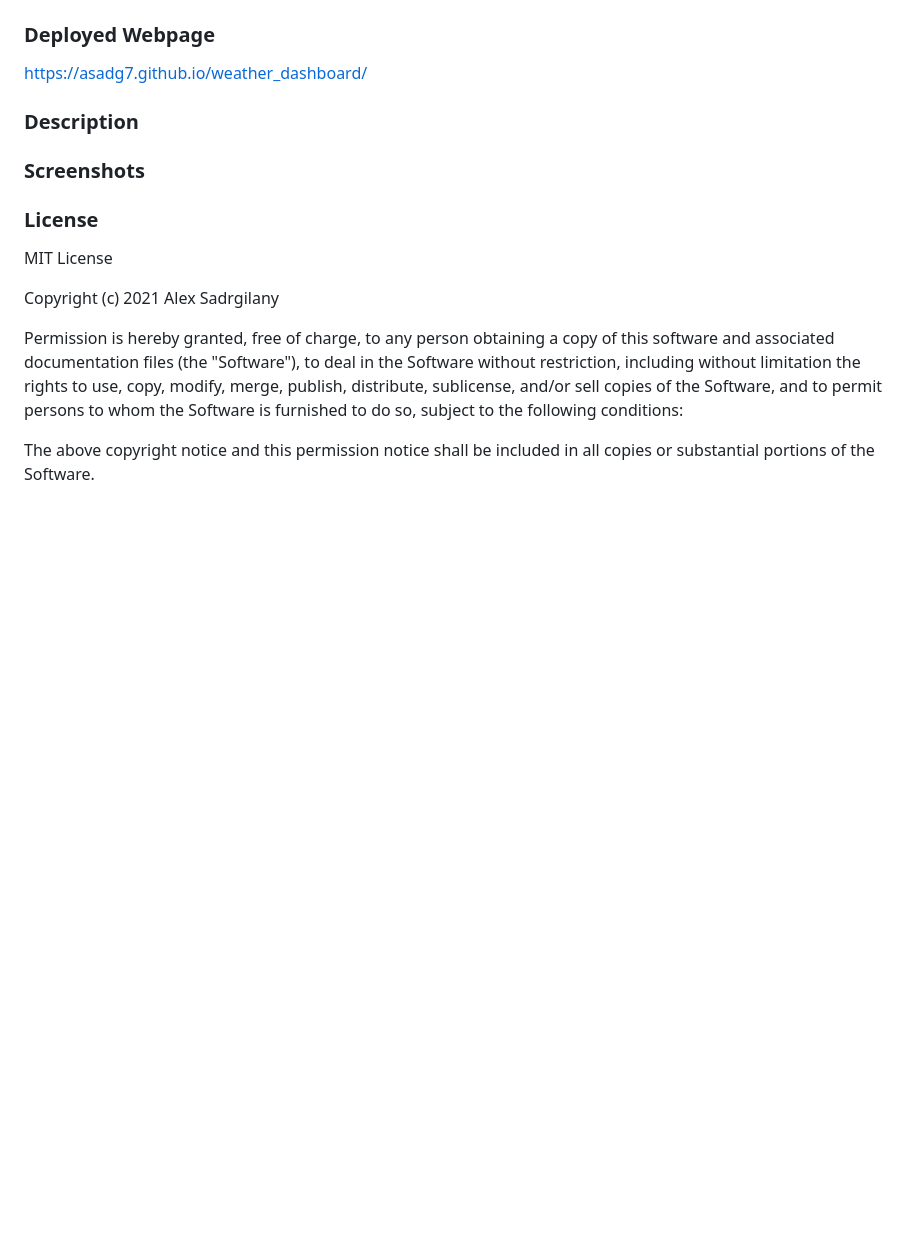
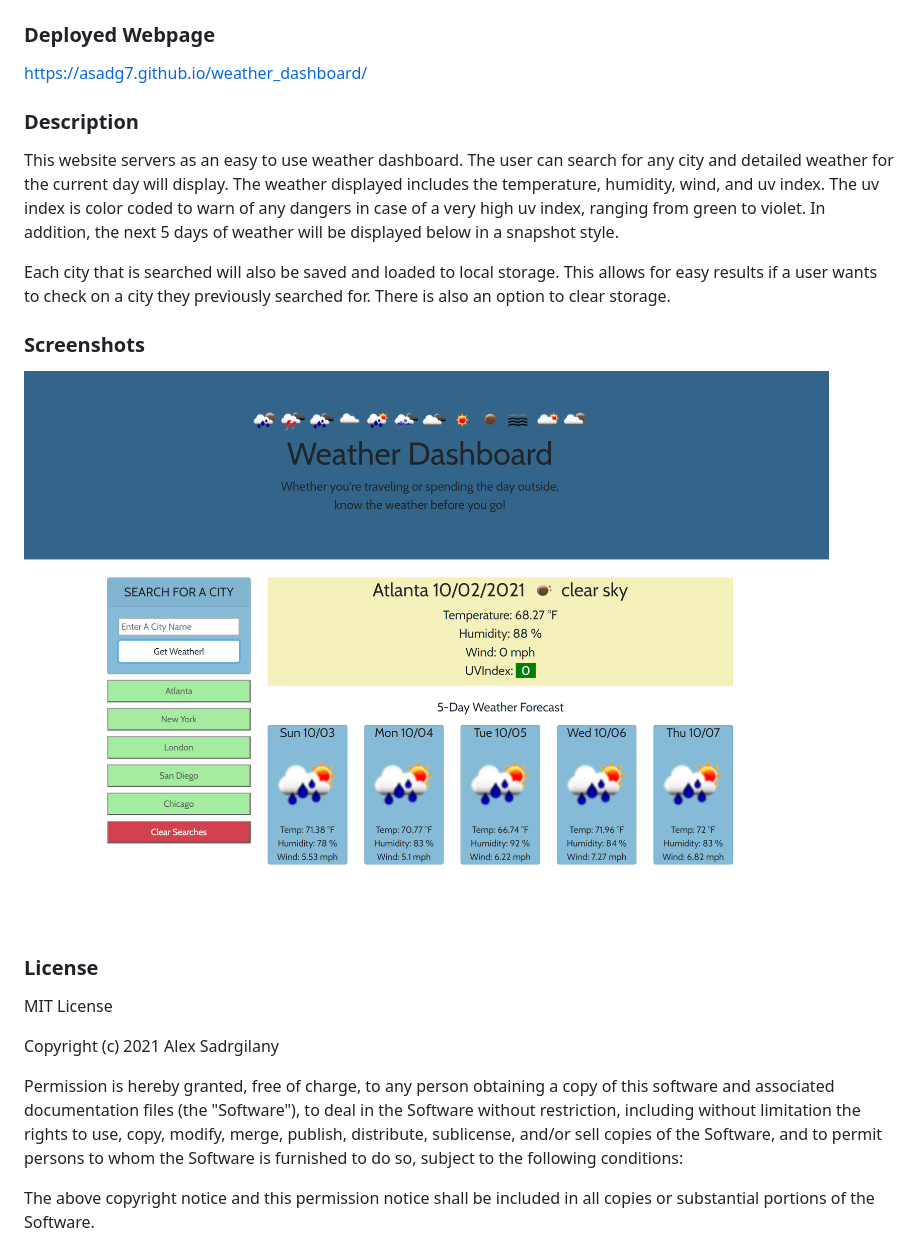
Before and after one commit to alex-sadrgilany/weather_dashboard, a Markdown page: README.md, the part around the change. Rendered like a GitHub page; pictures changed too: assets/images/weather_dashboard_screenshot.PNG (added); blank space fills up the shorter version.

Commit message:
updated description and screenshot of readme

```diff
--- a/README.md
+++ b/README.md
@@ -30,7 +30,13 @@ https://asadg7.github.io/weather_dashboard/
 
 ### Description
 
+This website servers as an easy to use weather dashboard. The user can search for any city and detailed weather for the current day will display. The weather displayed includes the temperature, humidity, wind, and uv index. The uv index is color coded to warn of any dangers in case of a very high uv index, ranging from green to violet. In addition, the next 5 days of weather will be displayed below in a snapshot style.
+
+Each city that is searched will also be saved and loaded to local storage. This allows for easy results if a user wants to check on a city they previously searched for. There is also an option to clear storage.
+
 ### Screenshots
+
+![](./assets/images/weather_dashboard_screenshot.PNG)
 
 ### License
 
```
